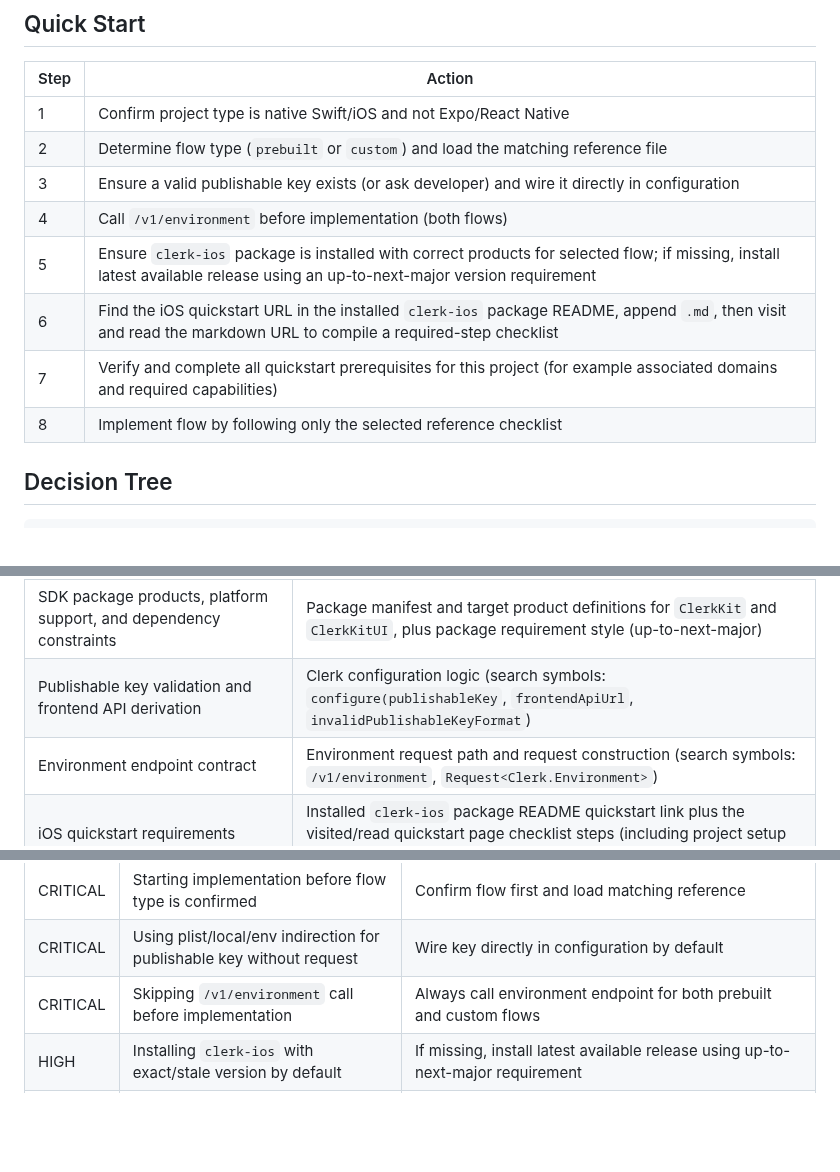
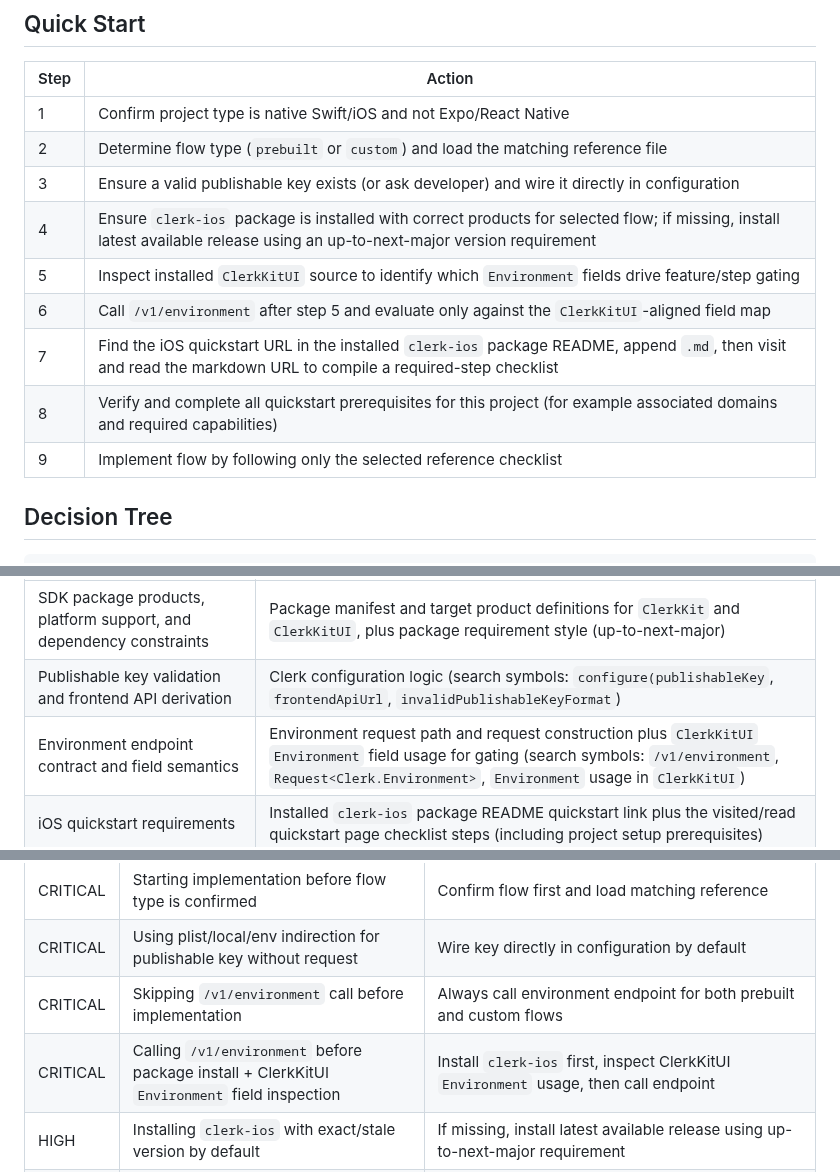
Before and after one commit to clerk/skills, a Markdown page: skills/swift/SKILL.md, 3 parts joined by grey strips. GitHub-like rendering; blank space fills up the shorter version.

```diff
--- a/skills/swift/SKILL.md
+++ b/skills/swift/SKILL.md
@@ -30,11 +30,12 @@ If Expo/React Native signals are present, route to the general setup skill inste
 | 1 | Confirm project type is native Swift/iOS and not Expo/React Native |
 | 2 | Determine flow type (`prebuilt` or `custom`) and load the matching reference file |
 | 3 | Ensure a valid publishable key exists (or ask developer) and wire it directly in configuration |
-| 4 | Call `/v1/environment` before implementation (both flows) |
-| 5 | Ensure `clerk-ios` package is installed with correct products for selected flow; if missing, install latest available release using an up-to-next-major version requirement |
-| 6 | Find the iOS quickstart URL in the installed `clerk-ios` package README, append `.md`, then visit and read the markdown URL to compile a required-step checklist |
-| 7 | Verify and complete all quickstart prerequisites for this project (for example associated domains and required capabilities) |
-| 8 | Implement flow by following only the selected reference checklist |
+| 4 | Ensure `clerk-ios` package is installed with correct products for selected flow; if missing, install latest available release using an up-to-next-major version requirement |
+| 5 | Inspect installed `ClerkKitUI` source to identify which `Environment` fields drive feature/step gating |
+| 6 | Call `/v1/environment` after step 5 and evaluate only against the `ClerkKitUI`-aligned field map |
+| 7 | Find the iOS quickstart URL in the installed `clerk-ios` package README, append `.md`, then visit and read the markdown URL to compile a required-step checklist |
+| 8 | Verify and complete all quickstart prerequisites for this project (for example associated domains and required capabilities) |
+| 9 | Implement flow by following only the selected reference checklist |
 
 ## Decision Tree
 
@@ -95,7 +100,7 @@ Do not hardcode implementation examples in this skill. Inspect current installed
 |----------|--------------------------------------|
 | SDK package products, platform support, and dependency constraints | Package manifest and target product definitions for `ClerkKit` and `ClerkKitUI`, plus package requirement style (up-to-next-major) |
 | Publishable key validation and frontend API derivation | Clerk configuration logic (search symbols: `configure(publishableKey`, `frontendApiUrl`, `invalidPublishableKeyFormat`) |
-| Environment endpoint contract | Environment request path and request construction (search symbols: `/v1/environment`, `Request<Clerk.Environment>`) |
+| Environment endpoint contract and field semantics | Environment request path and request construction plus `ClerkKitUI` `Environment` field usage for gating (search symbols: `/v1/environment`, `Request<Clerk.Environment>`, `Environment` usage in `ClerkKitUI`) |
 | iOS quickstart requirements | Installed `clerk-ios` package README quickstart link plus the visited/read quickstart page checklist steps (including project setup prerequisites) |
 | Native Sign in with Apple implementation | Apple capability and native sign-in behavior in selected flow reference |
 
@@ -162,6 +172,7 @@ Do not hardcode implementation examples in this skill. Inspect current installed
 | CRITICAL | Starting implementation before flow type is confirmed | Confirm flow first and load matching reference |
 | CRITICAL | Using plist/local/env indirection for publishable key without request | Wire key directly in configuration by default |
 | CRITICAL | Skipping `/v1/environment` call before implementation | Always call environment endpoint for both prebuilt and custom flows |
+| CRITICAL | Calling `/v1/environment` before package install + ClerkKitUI `Environment` field inspection | Install `clerk-ios` first, inspect ClerkKitUI `Environment` usage, then call endpoint |
 | HIGH | Installing `clerk-ios` with exact/stale version by default | If missing, install latest available release using up-to-next-major requirement |
 | CRITICAL | Skipping quickstart prerequisite audit | Visit/read quickstart URL from installed `clerk-ios` package README and verify all required setup steps are completed |
 | CRITICAL | Detecting missing quickstart capabilities/domains but not applying them | Add all missing required quickstart capabilities and Associated Domains before completing |
```
Also changed, not shown: other parts of skills/swift/SKILL.md (+27 -18 lines), 2 other files.
